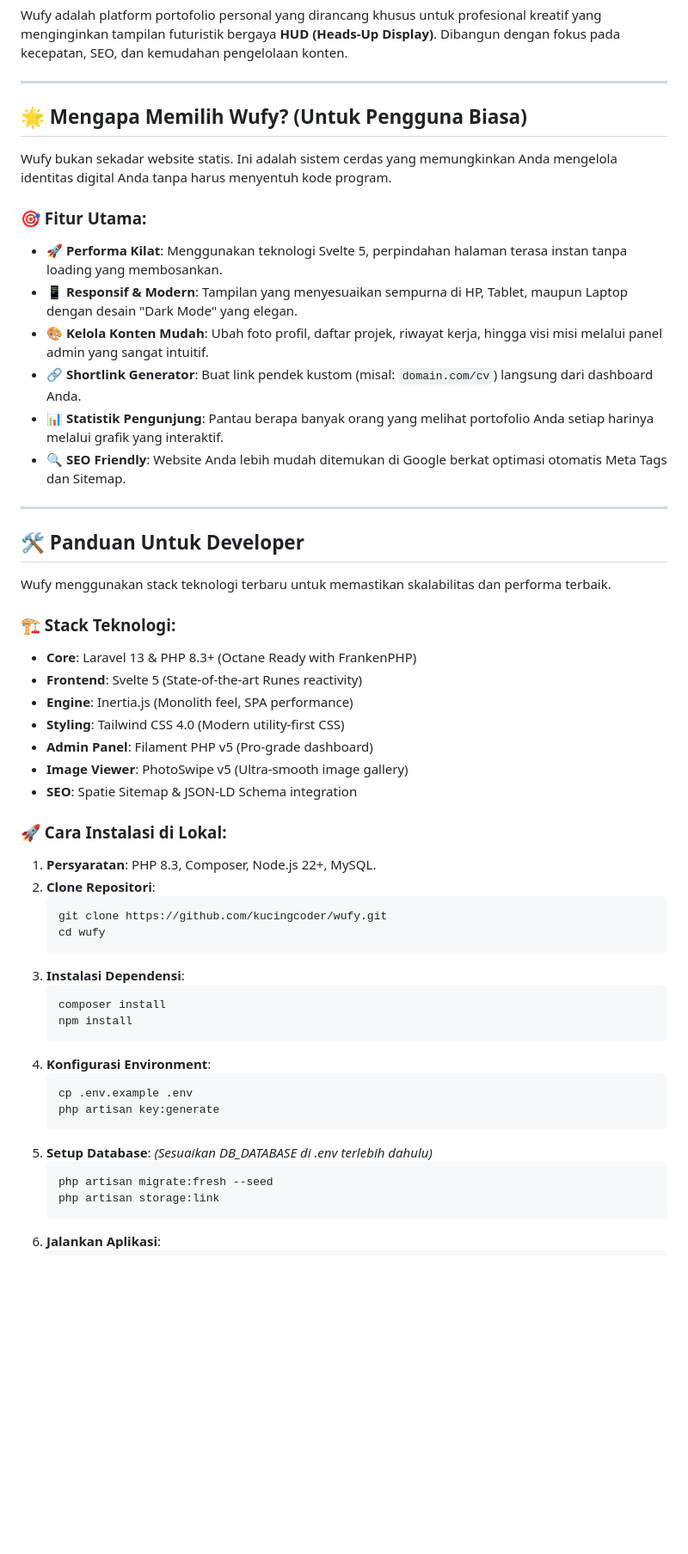
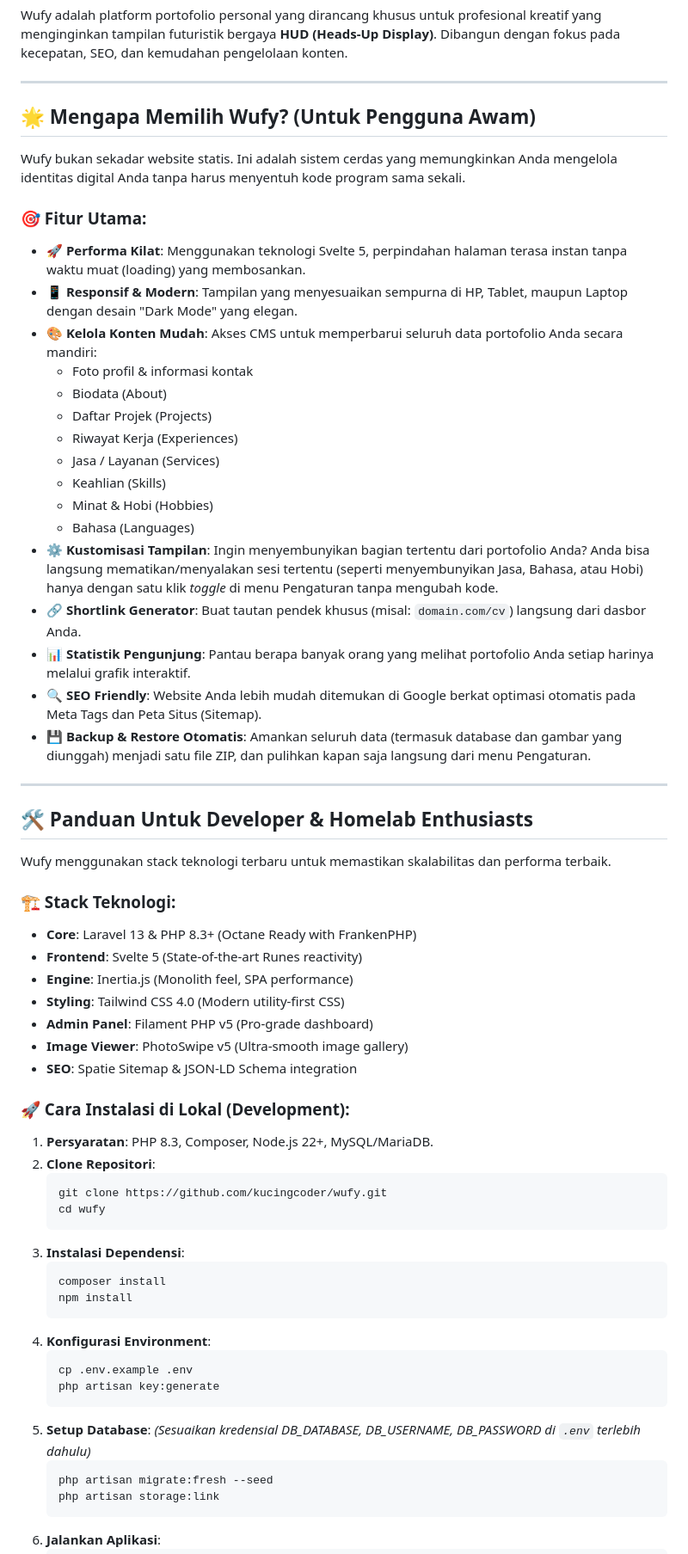
Before and after one commit to kucingcoder/wufy, a Markdown page: README.md, the part around one of its changes. Shown at 86% size. GitHub-like rendering; blank space fills up the shorter version.

Commit message:
update README with comprehensive deployment guides and expanded feature details

````diff
--- a/README.md
+++ b/README.md
@@ -10,21 +10,31 @@ Wufy adalah platform portofolio personal yang dirancang khusus untuk profesional
 
 ---
 
-## 🌟 Mengapa Memilih Wufy? (Untuk Pengguna Biasa)
+## 🌟 Mengapa Memilih Wufy? (Untuk Pengguna Awam)
 
-Wufy bukan sekadar website statis. Ini adalah sistem cerdas yang memungkinkan Anda mengelola identitas digital Anda tanpa harus menyentuh kode program.
+Wufy bukan sekadar website statis. Ini adalah sistem cerdas yang memungkinkan Anda mengelola identitas digital Anda tanpa harus menyentuh kode program sama sekali.
 
 ### 🎯 Fitur Utama:
-- **🚀 Performa Kilat**: Menggunakan teknologi Svelte 5, perpindahan halaman terasa instan tanpa loading yang membosankan.
+- **🚀 Performa Kilat**: Menggunakan teknologi Svelte 5, perpindahan halaman terasa instan tanpa waktu muat (loading) yang membosankan.
 - **📱 Responsif & Modern**: Tampilan yang menyesuaikan sempurna di HP, Tablet, maupun Laptop dengan desain "Dark Mode" yang elegan.
-- **🎨 Kelola Konten Mudah**: Ubah foto profil, daftar projek, riwayat kerja, hingga visi misi melalui panel admin yang sangat intuitif.
-- **🔗 Shortlink Generator**: Buat link pendek kustom (misal: `domain.com/cv`) langsung dari dashboard Anda.
-- **📊 Statistik Pengunjung**: Pantau berapa banyak orang yang melihat portofolio Anda setiap harinya melalui grafik yang interaktif.
-- **🔍 SEO Friendly**: Website Anda lebih mudah ditemukan di Google berkat optimasi otomatis Meta Tags dan Sitemap.
+- **🎨 Kelola Konten Mudah**: Akses CMS untuk memperbarui seluruh data portofolio Anda secara mandiri:
+  - Foto profil & informasi kontak
+  - Biodata (About)
+  - Daftar Projek (Projects)
+  - Riwayat Kerja (Experiences)
+  - Jasa / Layanan (Services)
+  - Keahlian (Skills)
+  - Minat & Hobi (Hobbies)
+  - Bahasa (Languages)
+- **⚙️ Kustomisasi Tampilan**: Ingin menyembunyikan bagian tertentu dari portofolio Anda? Anda bisa langsung mematikan/menyalakan sesi tertentu (seperti menyembunyikan Jasa, Bahasa, atau Hobi) hanya dengan satu klik *toggle* di menu Pengaturan tanpa mengubah kode.
+- **🔗 Shortlink Generator**: Buat tautan pendek khusus (misal: `domain.com/cv`) langsung dari dasbor Anda.
+- **📊 Statistik Pengunjung**: Pantau berapa banyak orang yang melihat portofolio Anda setiap harinya melalui grafik interaktif.
+- **🔍 SEO Friendly**: Website Anda lebih mudah ditemukan di Google berkat optimasi otomatis pada Meta Tags dan Peta Situs (Sitemap).
+- **💾 Backup & Restore Otomatis**: Amankan seluruh data (termasuk database dan gambar yang diunggah) menjadi satu file ZIP, dan pulihkan kapan saja langsung dari menu Pengaturan.
 
 ---
 
-## 🛠️ Panduan Untuk Developer
+## 🛠️ Panduan Untuk Developer & Homelab Enthusiasts
 
 Wufy menggunakan stack teknologi terbaru untuk memastikan skalabilitas dan performa terbaik.
 
@@ -37,9 +47,9 @@ Wufy menggunakan stack teknologi terbaru untuk memastikan skalabilitas dan perfo
 - **Image Viewer**: PhotoSwipe v5 (Ultra-smooth image gallery)
 - **SEO**: Spatie Sitemap & JSON-LD Schema integration
 
-### 🚀 Cara Instalasi di Lokal:
+### 🚀 Cara Instalasi di Lokal (Development):
 
-1. **Persyaratan**: PHP 8.3, Composer, Node.js 22+, MySQL.
+1. **Persyaratan**: PHP 8.3, Composer, Node.js 22+, MySQL/MariaDB.
 2. **Clone Repositori**:
    ```bash
    git clone https://github.com/kucingcoder/wufy.git
@@ -56,7 +66,7 @@ Wufy menggunakan stack teknologi terbaru untuk memastikan skalabilitas dan perfo
    php artisan key:generate
    ```
 5. **Setup Database**:
-   *(Sesuaikan DB_DATABASE di .env terlebih dahulu)*
+   *(Sesuaikan kredensial DB_DATABASE, DB_USERNAME, DB_PASSWORD di `.env` terlebih dahulu)*
    ```bash
    php artisan migrate:fresh --seed
    php artisan storage:link
````
Also changed, not shown: other parts of README.md (+122 -13 lines).
